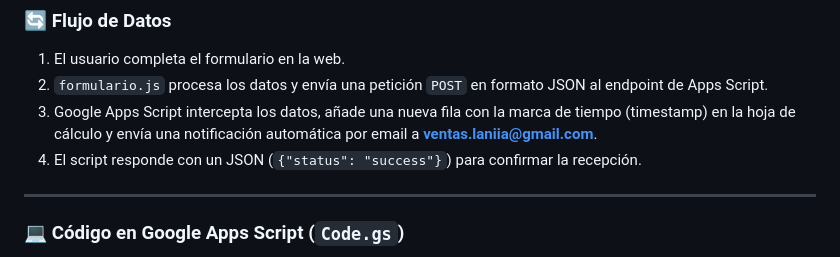
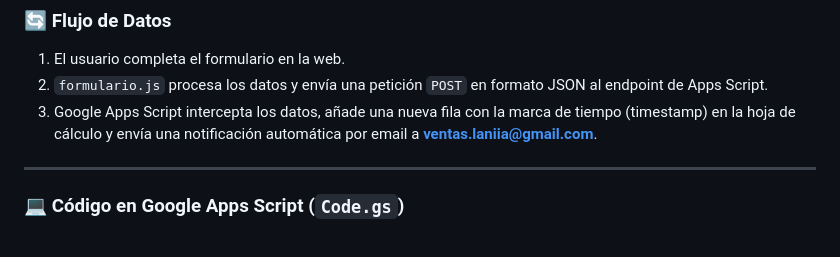
Before and after one commit to Luka7-7/LANIIA-Laboratorio, a Markdown page: README.md, the part around the change. Drawn GitHub-style.

Commit message:
Commit README: Integración final del commit

```diff
--- a/README.md
+++ b/README.md
@@ -60,7 +60,6 @@ El envío del formulario se gestiona de forma serverless conectando la web con *
 1. El usuario completa el formulario en la web.
 2. `formulario.js` procesa los datos y envía una petición `POST` en formato JSON al endpoint de Apps Script.
 3. Google Apps Script intercepta los datos, añade una nueva fila con la marca de tiempo (timestamp) en la hoja de cálculo y envía una notificación automática por email a **ventas.laniia@gmail.com**.
-4. El script responde con un JSON (`{"status": "success"}`) para confirmar la recepción.
 
 ---
 
```
